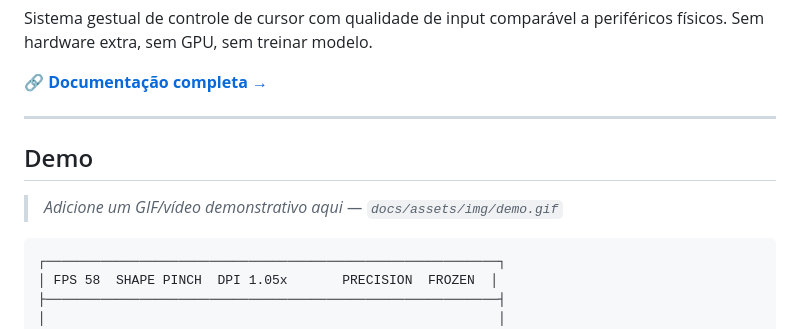
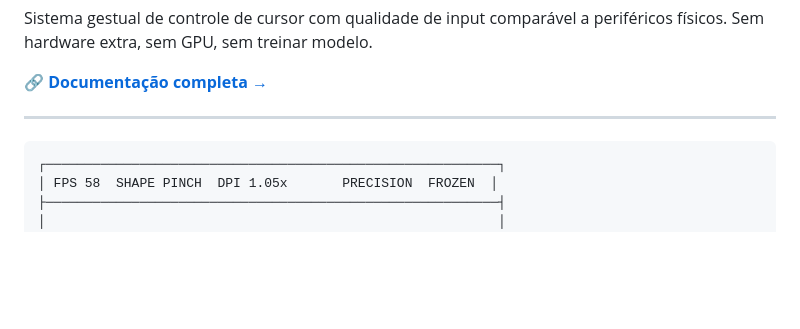
Before and after one commit to ognistie/ai-virtual-mouse-controller, a Markdown page: README.md, the part around the change. Rendered like a GitHub page; blank space fills up the shorter version.

````diff
--- a/README.md
+++ b/README.md
@@ -12,10 +12,6 @@ Sistema gestual de controle de cursor com qualidade de input comparável a perif
 🔗 **[Documentação completa →](https://ognistie.github.io/ai-virtual-mouse-controller/)**
 
 ---
-
-## Demo
-
-> _Adicione um GIF/vídeo demonstrativo aqui — `docs/assets/img/demo.gif`_
 
 ```
 ┌──────────────────────────────────────────────────────────┐
````
